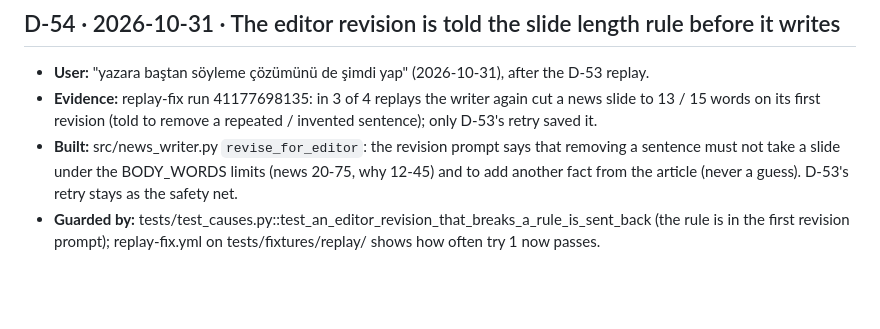
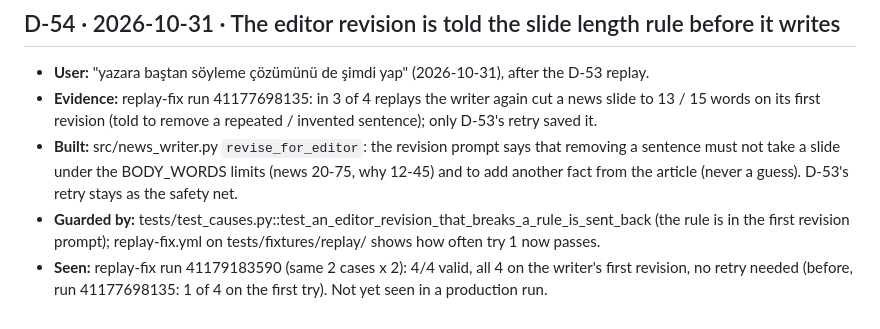
Before and after one commit to mkaya7204/kavar-studio, a Markdown page: DECISIONS.md, the part around the change. GitHub-like rendering; blank space fills up the shorter version.

Commit message:
DECISIONS D-54: replay 41179183590, 4/4 on the first revision
Co-Authored-By: Claude Opus 5.5 <noreply@anthropic.com>
Claude-Session: https://claude.ai/code/session_018RknmuPGP9fzRHPpNzXjzg

```diff
--- a/DECISIONS.md
+++ b/DECISIONS.md
@@ -411,3 +411,5 @@ the decisions that are currently locked; this file explains why they exist and h
   (never a guess). D-53's retry stays as the safety net.
 - **Guarded by:** tests/test_causes.py::test_an_editor_revision_that_breaks_a_rule_is_sent_back (the rule is in
   the first revision prompt); replay-fix.yml on tests/fixtures/replay/ shows how often try 1 now passes.
+- **Seen:** replay-fix run 41179183590 (same 2 cases x 2): 4/4 valid, all 4 on the writer's first revision, no
+  retry needed (before, run 41177698135: 1 of 4 on the first try). Not yet seen in a production run.
```
